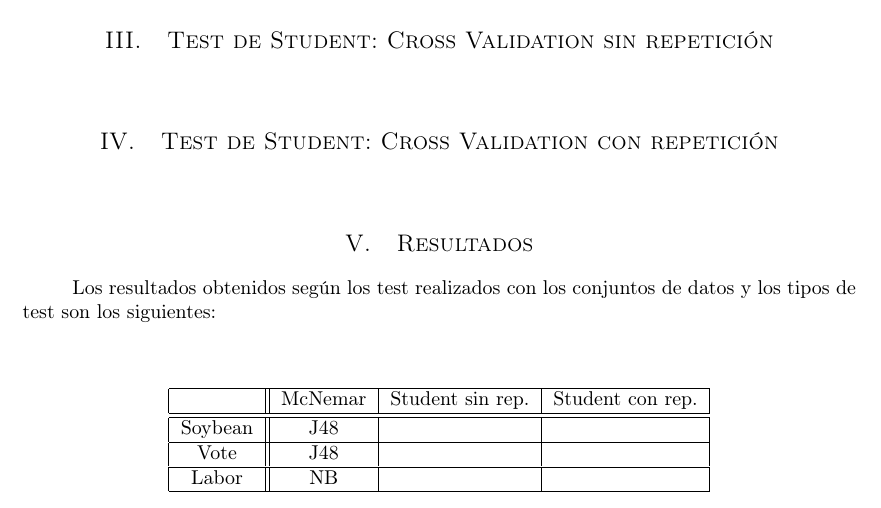
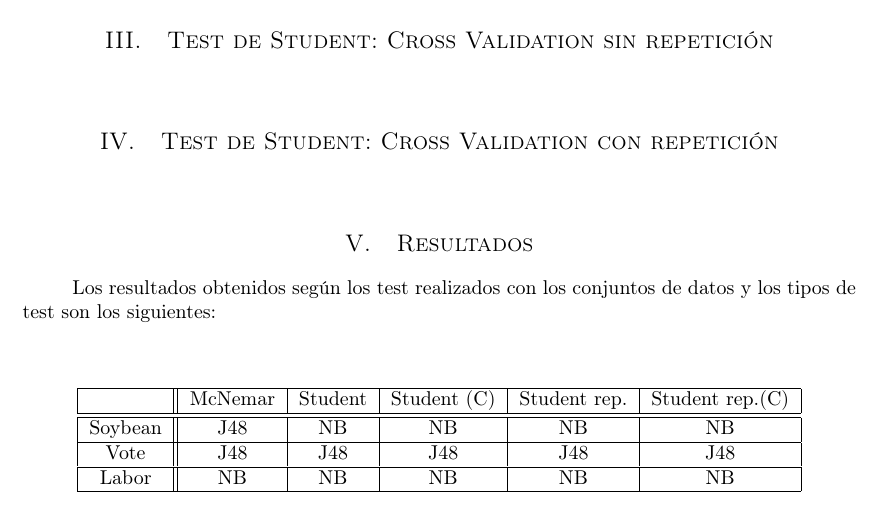
Before and after one commit to garciparedes/data-mining-comparison-classifiers, a LaTeX paper (report/report.tex): part of page 2 of 2, cut so that both start at the same text. Compiled offline with pdfLaTeX.

Commit message:
Added results

```diff
--- a/report/report.tex
+++ b/report/report.tex
@@ -148,12 +148,12 @@
 
 		\paragraph{}
 		\begin{center}
-			\begin{tabular}{ | c || c | c | c | }
+			\begin{tabular}{ | c || c | c | c | c | c | }
 				\hline
-				 			& McNemar	& Student sin rep. 	& Student con rep. \\ \hline \hline
-				Soybean 	& J48 		& 						& \\ \hline
-				Vote 		& J48 		& 						& \\ \hline
-				Labor 		& NB 		& 						& \\
+				 			& McNemar	& Student	& Student (C) 	& Student rep. 	& Student rep.(C) 	\\ \hline \hline
+				Soybean 	& J48 		& NB		& NB			& NB			& NB			 	\\ \hline
+				Vote 		& J48 		& J48		& J48			& J48			& J48				\\ \hline
+				Labor 		& NB 		& NB		& NB			& NB			& NB				\\
 				\hline
 			\end{tabular}
 		\end{center}
```
Also changed, not shown: report/report.pdf.
